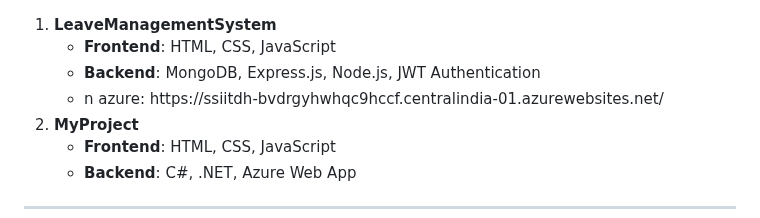
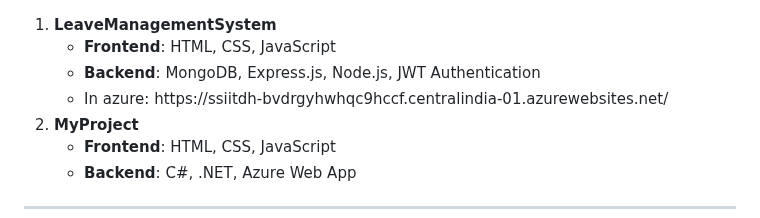
Before and after one commit to ocehuem/mystudentportal, a Markdown page: README.md, the part around the change. GitHub-like rendering.

```diff
--- a/README.md
+++ b/README.md
@@ -11,7 +11,7 @@
         <ul>
             <li><strong>Frontend</strong>: HTML, CSS, JavaScript</li>
             <li><strong>Backend</strong>: MongoDB, Express.js, Node.js, JWT Authentication</li>
-            <li>n azure: https://ssiitdh-bvdrgyhwhqc9hccf.centralindia-01.azurewebsites.net/</li>
+            <li> In azure: https://ssiitdh-bvdrgyhwhqc9hccf.centralindia-01.azurewebsites.net/</li>
         </ul>
     </li>
     <li><strong>MyProject</strong>
```
